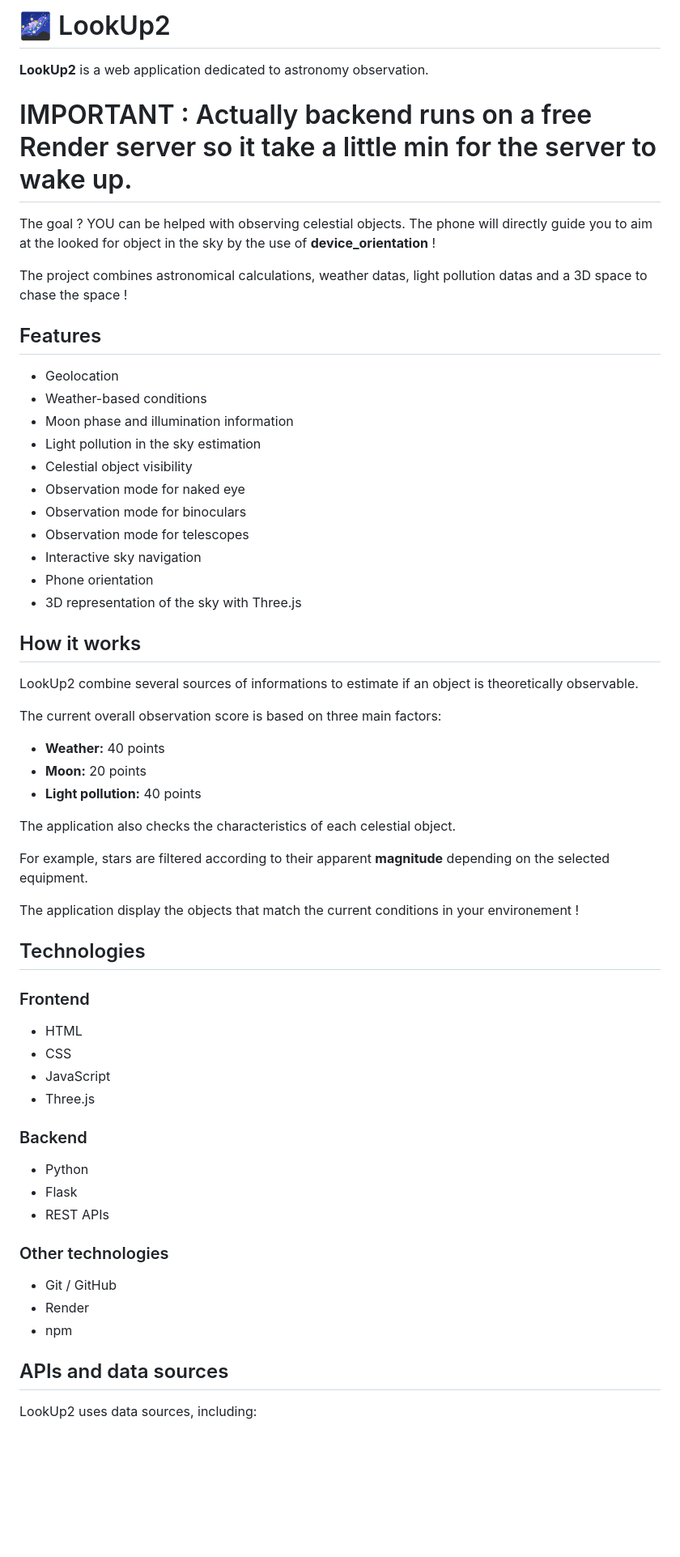
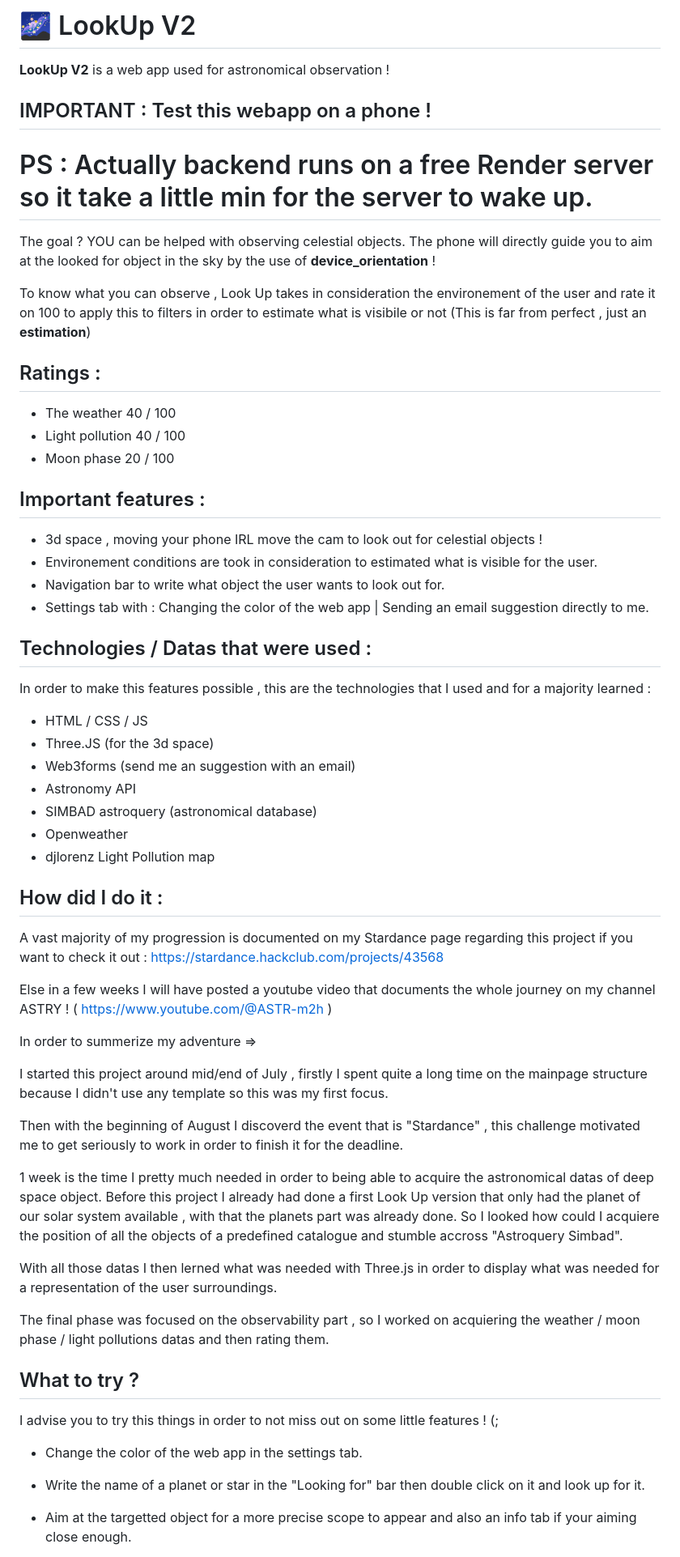
Before and after one commit to Rukkoa17/LookUp2, a Markdown page: README.md, the part around one of its changes. Shown at 81% size. Drawn GitHub-style; blank space fills up the shorter version.

Commit message:
Re-work of the README for Stardance

```diff
--- a/README.md
+++ b/README.md
@@ -1,66 +1,61 @@
-# 🌌 LookUp2
+# 🌌 LookUp V2
 
-**LookUp2** is a web application dedicated to astronomy observation.
+**LookUp V2** is a web app used for astronomical observation !
 
-# IMPORTANT : Actually backend runs on a free Render server so it take a little min for the server to wake up.
+## IMPORTANT : Test this webapp on a phone !
 
-The goal ? YOU can be helped with observing celestial objects. The phone will directly guide you to aim at the
-looked for object in the sky by the use of **device_orientation** !
+# PS : Actually backend runs on a free Render server so it take a little min for the server to wake up.
 
-The project combines astronomical calculations, weather datas, light pollution datas and a 3D space to chase the space !
+The goal ? YOU can be helped with observing celestial objects. The phone will directly guide you to aim at the looked for object in the sky by the use of **device_orientation** !
 
-## Features
+To know what you can observe , Look Up takes in consideration the environement of the user and rate it on 100 to apply this to filters in order to estimate what is visibile or not (This is far from perfect , just an **estimation**)
 
-* Geolocation
-* Weather-based conditions
-* Moon phase and illumination information
-* Light pollution in the sky estimation
-* Celestial object visibility
-* Observation mode for naked eye
-* Observation mode for binoculars
-* Observation mode for telescopes
-* Interactive sky navigation
-* Phone orientation
-* 3D representation of the sky with Three.js
+## Ratings :
+- The weather 40 / 100
+- Light pollution 40 / 100
+- Moon phase 20 / 100
 
-## How it works
+## Important features :
+- 3d space , moving your phone IRL move the cam to look out for celestial objects !
+- Environement conditions are took in consideration to estimated what is visible for the user.
+- Navigation bar to write what object the user wants to look out for.
+- Settings tab with : Changing the color of the web app | Sending an email suggestion directly to me.
 
-LookUp2 combine several sources of informations to estimate if an object is theoretically observable.
+## Technologies / Datas that were used :
+In order to make this features possible , this are the technologies that I used and for a majority learned :
 
-The current overall observation score is based on three main factors:
+- HTML / CSS / JS
+- Three.JS (for the 3d space)
+- Web3forms (send me an suggestion with an email)
+- Astronomy API
+- SIMBAD astroquery (astronomical database)
+- Openweather
+- djlorenz Light Pollution map
 
-* **Weather:** 40 points
-* **Moon:** 20 points
-* **Light pollution:** 40 points
+## How did I do it :
+A vast majority of my progression is documented on my Stardance page regarding this project if you want to check it out :  https://stardance.hackclub.com/projects/43568
 
-The application also checks the characteristics of each celestial object.
+Else in a few weeks I will have posted a youtube video that documents the whole journey on my channel ASTRY ! ( https://www.youtube.com/@ASTR-m2h )
 
-For example, stars are filtered according to their apparent **magnitude** depending on the selected equipment.
+In order to summerize my adventure =>
 
-The application display the objects that match the current conditions in your environement !
+   I started this project around mid/end of July , firstly I spent quite a long time on the mainpage structure because I didn't use any template so this was my first focus.
 
-## Technologies
+   Then with the beginning of August I discoverd the event that is "Stardance" , this challenge motivated me to get seriously to work in order to finish it for the deadline.
 
-### Frontend
+   1 week is the time I pretty much needed in order to being able to acquire the astronomical datas of deep space object. Before this project I already had done a first Look Up version that only had the planet of our solar system available , with that the planets part was already done. So I looked how could I acquiere the position of all the objects of a predefined catalogue and stumble accross "Astroquery Simbad".
 
-* HTML
-* CSS
-* JavaScript
-* Three.js
+   With all those datas I then lerned what was needed with Three.js in order to display what was needed for a representation of the user surroundings.
 
-### Backend
+   The final phase was focused on the observability part , so I worked on acquiering the weather / moon phase / light pollutions datas and then rating them.
 
-* Python
-* Flask
-* REST APIs
+## What to try ?
 
-### Other technologies
+I advise you to try this things in order to not miss out on some little features ! (;
 
-* Git / GitHub
-* Render
-* npm
+- Change the color of the web app in the settings tab.
 
-## APIs and data sources
+- Write the name of a planet or star in the "Looking for" bar then double click on it and look up for it.
 
-LookUp2 uses data sources, including:
+- Aim at the targetted object for a more precise scope to appear and also an info tab if your aiming close enough.
 
```
Also changed, not shown: other parts of README.md (+17 -48 lines).
